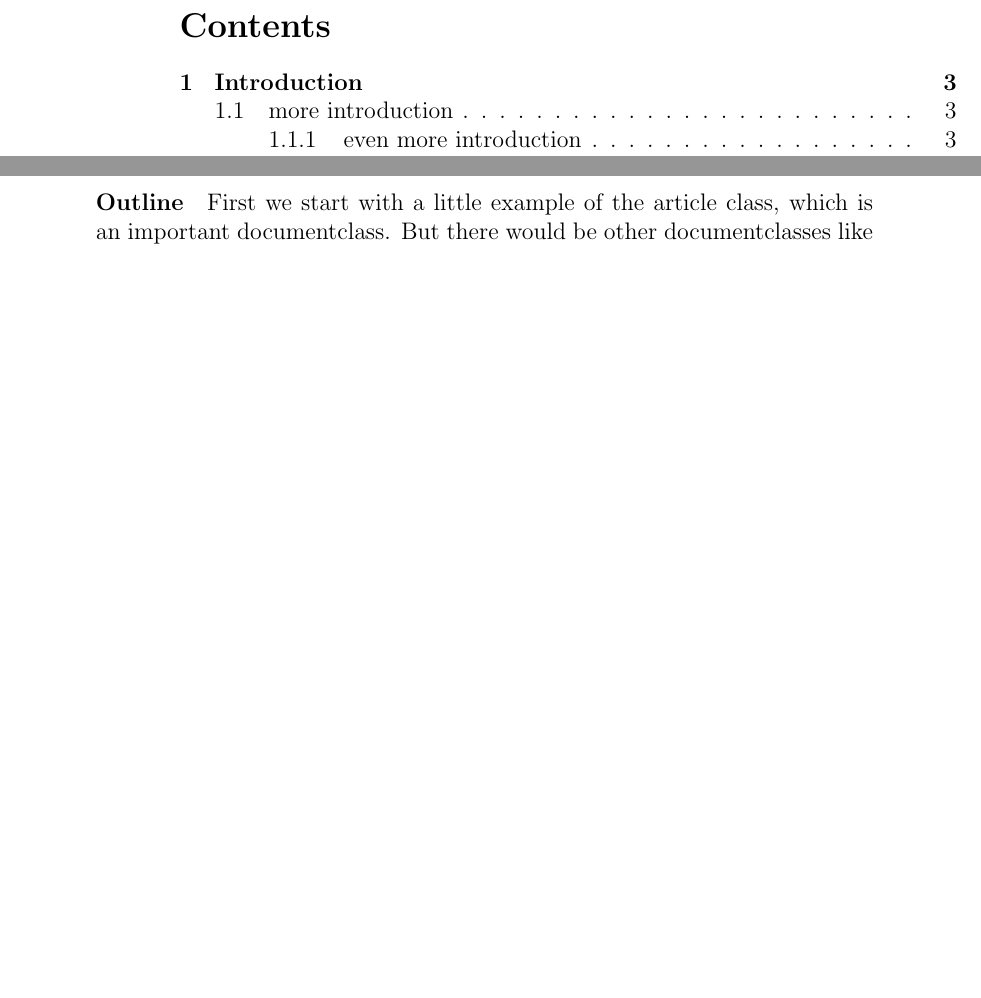
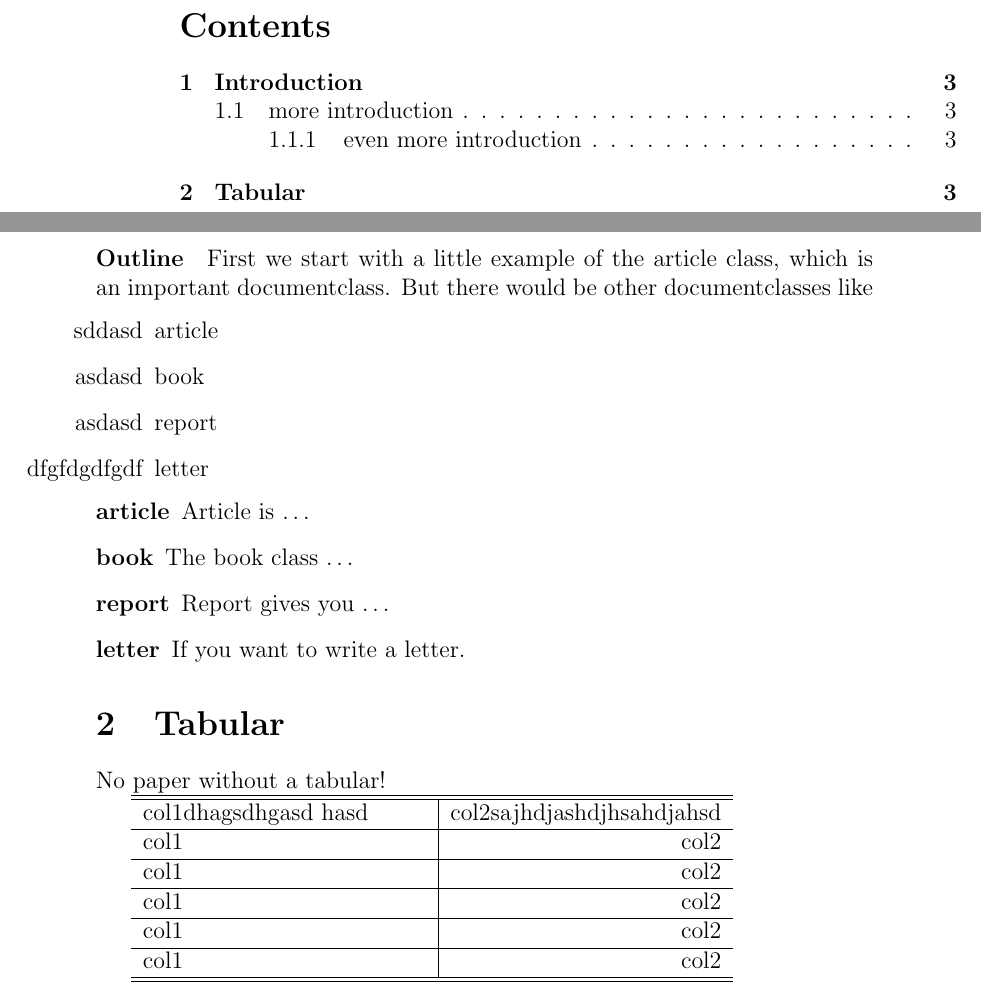
Before and after one commit to fmgferreira/aulatex, a LaTeX problem sheet (example.tex): two parts of pages 3 and 4 of 4, joined at a grey line, cut so that both start at the same text, the shorter picture padded with empty space. Compiled offline with pdfLaTeX.

Commit message:
Secao tabular

```diff
--- a/example.tex
+++ b/example.tex
@@ -48,12 +48,12 @@ important documentclass. But there would be other documentclasses like
 % described in Section \ref{documentclasses}. Finally, Section
 % \ref{conclusions} gives the conclusions.
 
-% \begin{itemize}
-% 	\item article
-% 	\item book
-% 	\item report
-% 	\item letter
-% \end{itemize}
+ \begin{enumerate}
+ 	\item[sddasd] article
+ 	\item[asdasd] book
+ 	\item[asdasd] report
+ 	\item[dfgfdgdfgdf] letter
+ \end{enumerate}
 
 
 % \begin{enumerate}
@@ -63,23 +63,33 @@ important documentclass. But there would be other documentclasses like
 % 	\item letter
 % \end{enumerate}
 
-% \begin{description}
-% 	\item[article\label{article}] {Article is \ldots}
-% 	\item[book\label{book}]       {The book class \ldots}
-% 	\item[report\label{report}]   {Report gives you \ldots}
-% 	\item[letter\label{letter}]   {If you want to write a letter.}
-% \end{description}
+ \begin{description}
+ 	\item[article\label{article}] {Article is \ldots}
+ 	\item[book\label{book}]       {The book class \ldots}
+ 	\item[report\label{report}]   {Report gives you \ldots}
+ 	\item[letter\label{letter}]   {If you want to write a letter.}
+ \end{description}
 
-% \section{Tabular}
-% No paper without a tabular!
+\section{Tabular}
+No paper without a tabular!
 
-% \begin{tabular}{|l|c|r|p{2cm}|}
-% \hline
-% first column     & second column & third column & fourth column \\
-% \hline
-% l stand for left & c for center  & r for right  & and p for predefined size \\
-% \hline
-% \end{tabular}
+\begin{tabular}{p{5cm}|r}
+\hline
+\hline
+col1dhagsdhgasd hasd  & col2sajhdjashdjhsahdjahsd\\
+\hline
+col1  & col2\\
+\hline
+col1  & col2\\
+\hline
+col1  & col2\\
+\hline
+col1  & col2\\
+\hline
+col1  & col2\\
+\hline
+\hline
+\end{tabular}
 
 
 % \section{Figure}
```
